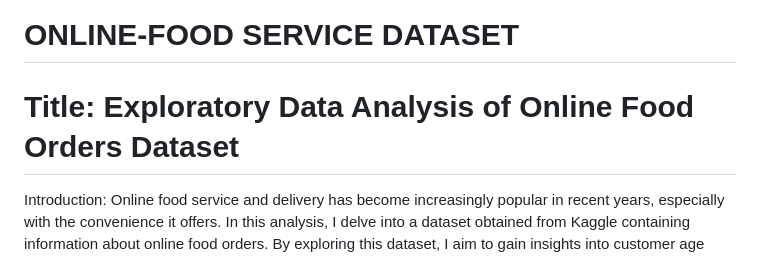
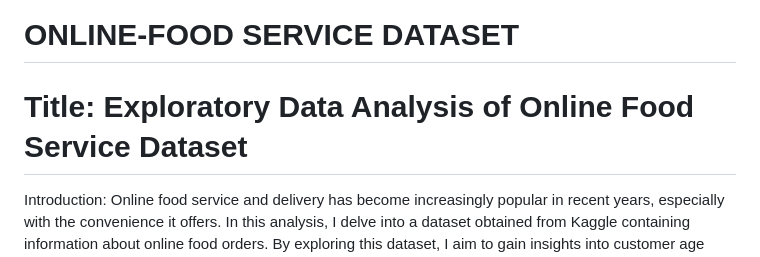
Before and after one commit to kwabenaboateng/ONLINE-FOOD, a Markdown page: README.md, the part around the change. GitHub-like rendering.

```diff
--- a/README.md
+++ b/README.md
@@ -1,7 +1,7 @@
 # ONLINE-FOOD SERVICE DATASET
 
 
-# Title: Exploratory Data Analysis of Online Food Orders Dataset
+# Title: Exploratory Data Analysis of Online Food Service Dataset
 
 Introduction:
 Online food service and delivery has become increasingly popular in recent years, especially with the convenience it offers.
```
